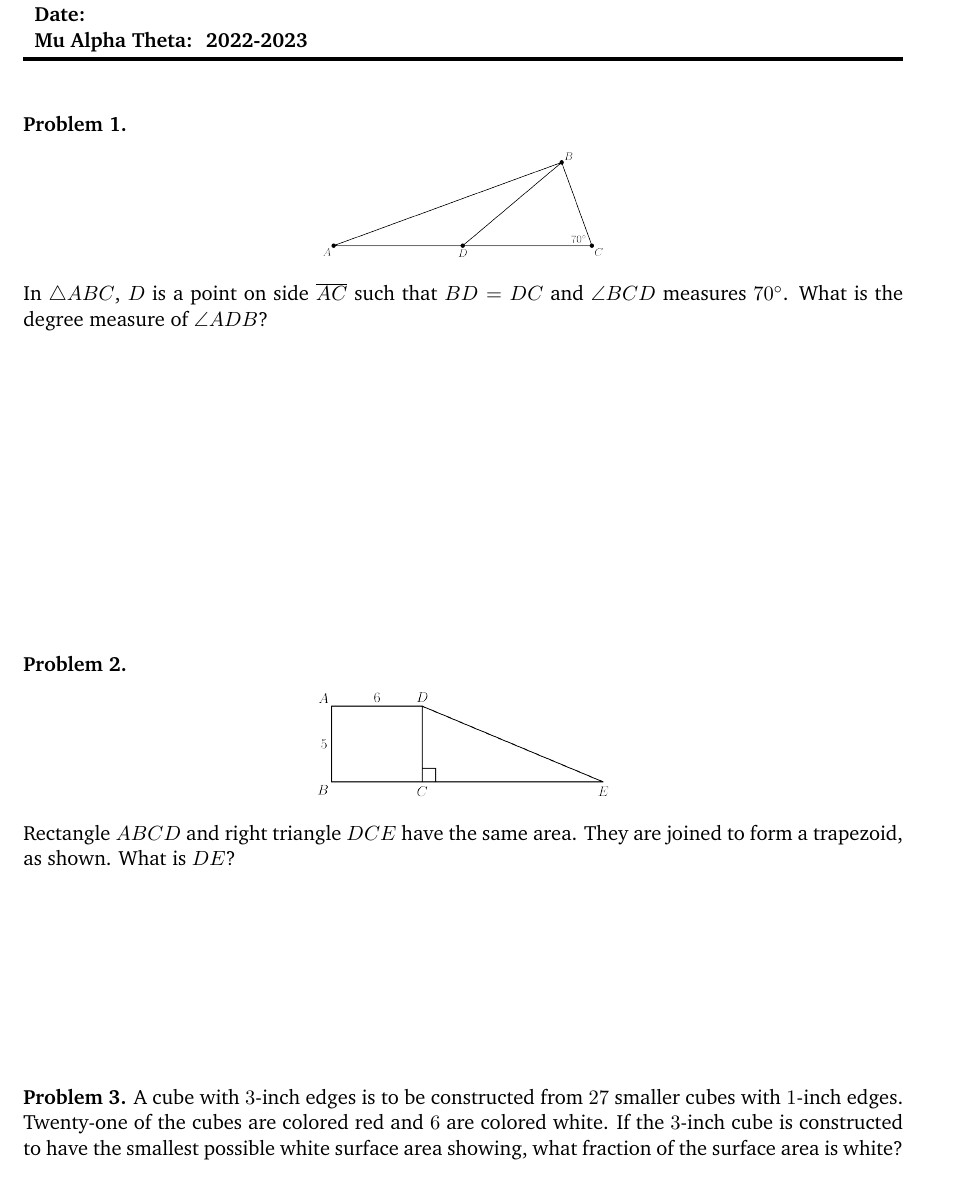
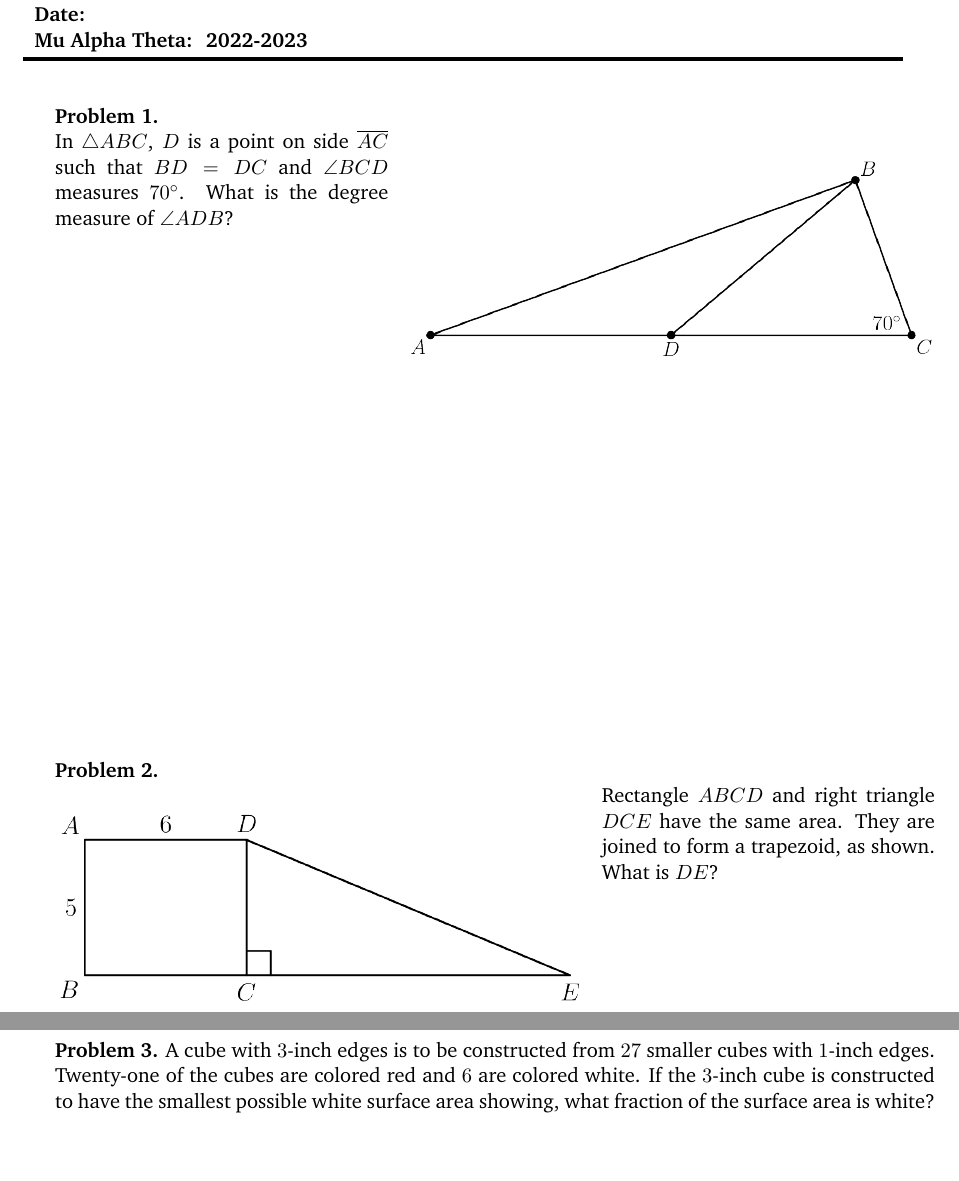
Before and after one commit to cvhsmath/meeting-materials-2022-2023, a LaTeX document (Introduction Practice/introduction.tex): part of page 1 of 2 before the commit and two parts of pages 1 and 2 of 2 after it, the two joined at a grey line, cut so that both start at the same text. Compiled offline with pdfLaTeX.

Commit message:
Add minipage and wrapfig to handle figure placement

```diff
--- a/Introduction Practice/introduction.tex
+++ b/Introduction Practice/introduction.tex
@@ -15,6 +15,8 @@
 }
 
 \graphicspath{{./images/}}
+
+\usepackage{wrapfig}
 
 % -------------------
 % Font
@@ -88,20 +90,32 @@
 \head{Worksheet \#}{Date:}
 
 % Question 1: https://artofproblemsolving.com/wiki/index.php/2014_AMC_8_Problems/Problem_9
+\begin{minipage}{\textwidth}
 	\problem
-\begin{center} \includegraphics[scale=0.2]{images/AMC-8-2014-P9.png} \end{center}
+
+	\begin{wrapfigure}[11]{r}{0.6\textwidth}
+		\includegraphics[width=\linewidth]{images/AMC-8-2014-P9.png}
+	\end{wrapfigure}
 	\noindent In $\bigtriangleup ABC$, $D$ is a point on side $\overline{AC}$ such that $BD=DC$ and $\angle BCD$ measures $70^\circ$. What is the degree measure of $\angle ADB$? \vspace{2cm}
-\vspace{4cm}
+\end{minipage}
+\vspace{8cm}
 
 %% Question 2: https://artofproblemsolving.com/wiki/index.php/2014_AMC_8_Problems/Problem_14
+\begin{minipage}{\textwidth}
 	\problem
-\begin{center} \includegraphics[scale=0.25]{images/AMC-8-2014-P14.png} \end{center}
+
+	\begin{wrapfigure}[11]{l}{0.6\textwidth}
+		\includegraphics[width=\linewidth]{images/AMC-8-2014-P14.png}
+	\end{wrapfigure}
 	\noindent Rectangle $ABCD$ and right triangle $DCE$ have the same area. They are joined to form a trapezoid, as shown. What is $DE$?
-\vspace{4cm}
+\end{minipage}
+\vspace{8cm}
 
 %% Question 3: https://artofproblemsolving.com/wiki/index.php/2014_AMC_8_Problems/Problem_14
+\begin{minipage}{\textwidth}
 	\problem
 	\noindent A cube with $3$-inch edges is to be constructed from $27$ smaller cubes with $1$-inch edges. Twenty-one of the cubes are colored red and $6$ are colored white. If the $3$-inch cube is constructed to have the smallest possible white surface area showing, what fraction of the surface area is white?
+\end{minipage}
 \vspace{4cm}
 
 %% Question 4: https://artofproblemsolving.com/wiki/index.php/2014_AMC_10B_Problems/Problem_5
@@ -108,2 +123 @@
 	\problem
-\begin{center} \includegraphics[scale=0.25]{images/AMC-10-2014B-P4.png} \end{center}
```
Also changed, not shown: Introduction Practice/introduction.tex (15 more changed lines). Lines whose indentation alone changed are shown as unchanged.
